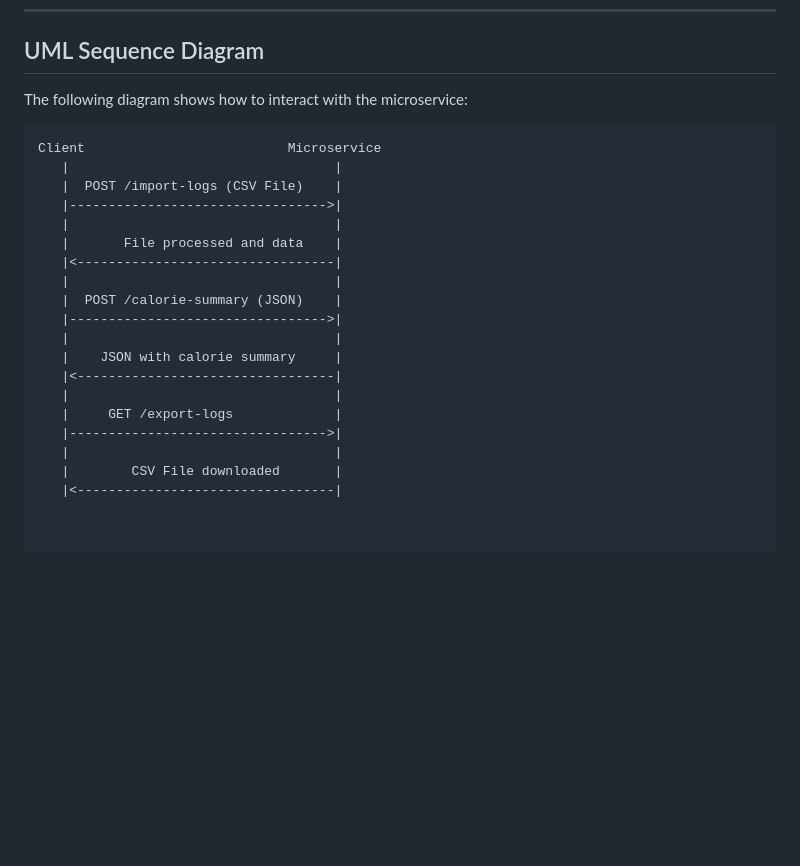
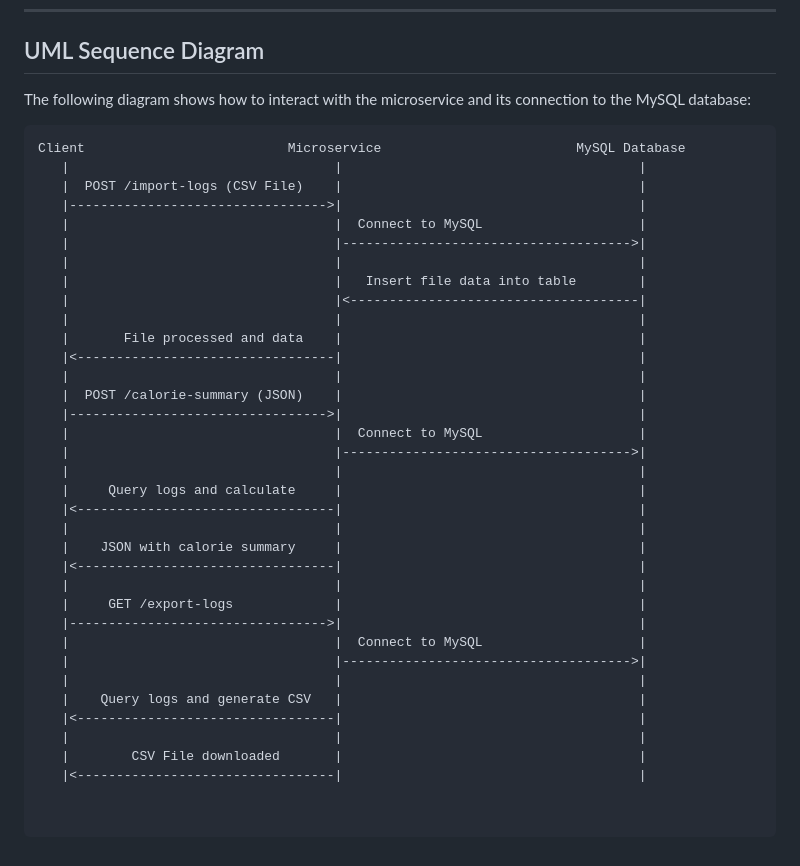
Before and after one commit to ShreyBosamia/CS361-Microservice_a, a Markdown page: README.md, the part around the change. Rendered like a GitHub page; blank space fills up the shorter version.

````diff
--- a/README.md
+++ b/README.md
@@ -127,25 +127,40 @@ This microservice allows users to:
 ---
 
 ## UML Sequence Diagram
-The following diagram shows how to interact with the microservice:
+The following diagram shows how to interact with the microservice and its connection to the MySQL database:
 
 ```plaintext
-Client                          Microservice
-   |                                  |
-   |  POST /import-logs (CSV File)    |
-   |--------------------------------->|
-   |                                  |
-   |       File processed and data    |
-   |<---------------------------------|
-   |                                  |
-   |  POST /calorie-summary (JSON)    |
-   |--------------------------------->|
-   |                                  |
-   |    JSON with calorie summary     |
-   |<---------------------------------|
-   |                                  |
-   |     GET /export-logs             |
-   |--------------------------------->|
-   |                                  |
-   |        CSV File downloaded       |
-   |<---------------------------------|
+Client                          Microservice                         MySQL Database
+   |                                  |                                      |
+   |  POST /import-logs (CSV File)    |                                      |
+   |--------------------------------->|                                      |
+   |                                  |  Connect to MySQL                    |
+   |                                  |------------------------------------->|
+   |                                  |                                      |
+   |                                  |   Insert file data into table        |
+   |                                  |<-------------------------------------|
+   |                                  |                                      |
+   |       File processed and data    |                                      |
+   |<---------------------------------|                                      |
+   |                                  |                                      |
+   |  POST /calorie-summary (JSON)    |                                      |
+   |--------------------------------->|                                      |
+   |                                  |  Connect to MySQL                    |
+   |                                  |------------------------------------->|
+   |                                  |                                      |
+   |     Query logs and calculate     |                                      |
+   |<---------------------------------|                                      |
+   |                                  |                                      |
+   |    JSON with calorie summary     |                                      |
+   |<---------------------------------|                                      |
+   |                                  |                                      |
+   |     GET /export-logs             |                                      |
+   |--------------------------------->|                                      |
+   |                                  |  Connect to MySQL                    |
+   |                                  |------------------------------------->|
+   |                                  |                                      |
+   |    Query logs and generate CSV   |                                      |
+   |<---------------------------------|                                      |
+   |                                  |                                      |
+   |        CSV File downloaded       |                                      |
+   |<---------------------------------|                                      |
````
